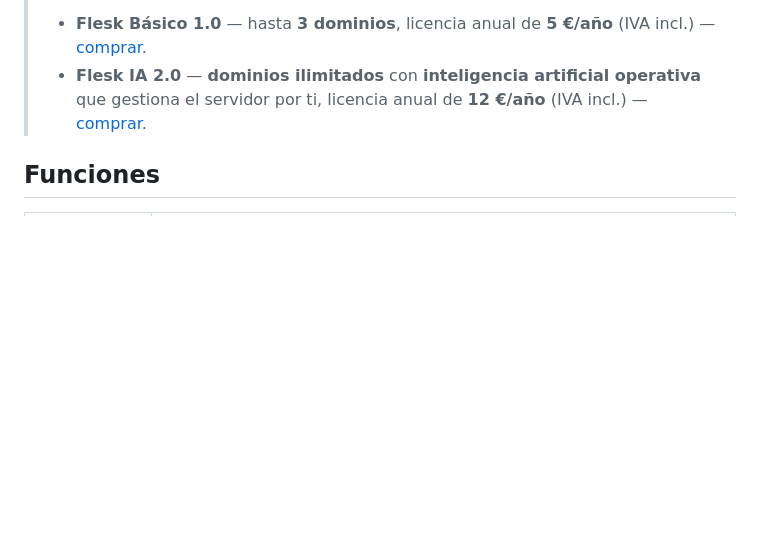
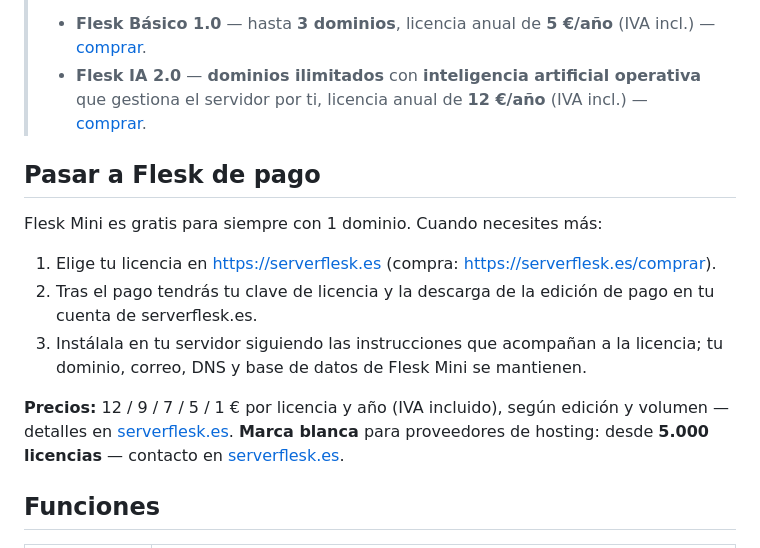
Before and after one commit to gonzalolinaresamezcua/flesk-mini, a Markdown page: README.es.md, the part around the change. Rendered like a GitHub page; blank space fills up the shorter version.

Commit message:
docs: cómo pasar a Flesk de pago, precios y marca blanca

```diff
--- a/README.es.md
+++ b/README.es.md
@@ -12,6 +12,18 @@ Te permite probar Flesk de verdad: web, archivos, DNS, correo, SSL, base de dato
 > **¿Necesitas más de un dominio?** En [serverflesk.es](https://serverflesk.es):
 > - **Flesk Básico 1.0** — hasta **3 dominios**, licencia anual de **5 €/año** (IVA incl.) — [comprar](https://serverflesk.es/comprar?plan=basico).
 > - **Flesk IA 2.0** — **dominios ilimitados** con **inteligencia artificial operativa** que gestiona el servidor por ti, licencia anual de **12 €/año** (IVA incl.) — [comprar](https://serverflesk.es/comprar?plan=ia).
+
+
+## Pasar a Flesk de pago
+
+Flesk Mini es gratis para siempre con 1 dominio. Cuando necesites más:
+
+1. Elige tu licencia en <https://serverflesk.es> (compra: <https://serverflesk.es/comprar>).
+2. Tras el pago tendrás tu clave de licencia y la descarga de la edición de pago en tu cuenta de serverflesk.es.
+3. Instálala en tu servidor siguiendo las instrucciones que acompañan a la licencia; tu dominio, correo, DNS y base de datos de Flesk Mini se mantienen.
+
+**Precios:** 12 / 9 / 7 / 5 / 1 € por licencia y año (IVA incluido), según edición y volumen — detalles en [serverflesk.es](https://serverflesk.es).
+**Marca blanca** para proveedores de hosting: desde **5.000 licencias** — contacto en [serverflesk.es](https://serverflesk.es).
 
 ## Funciones
 
```
